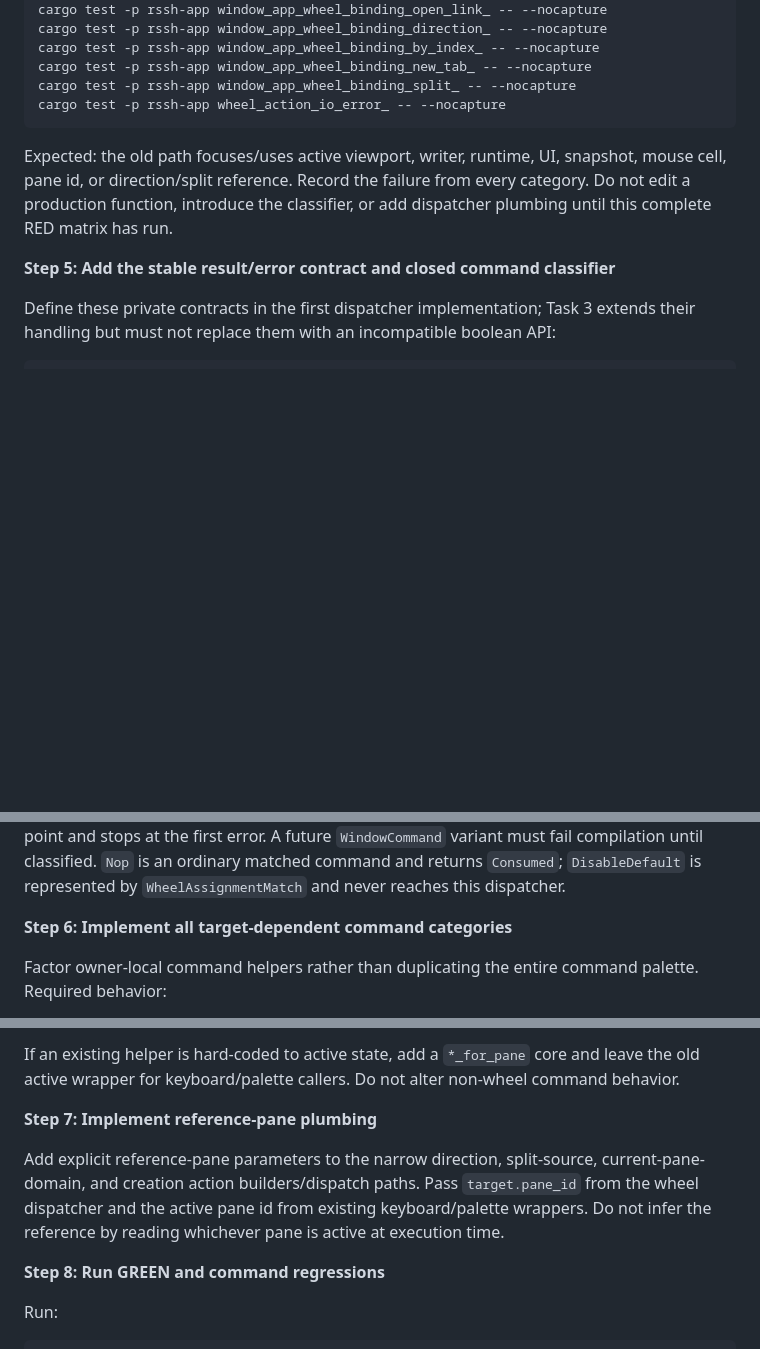
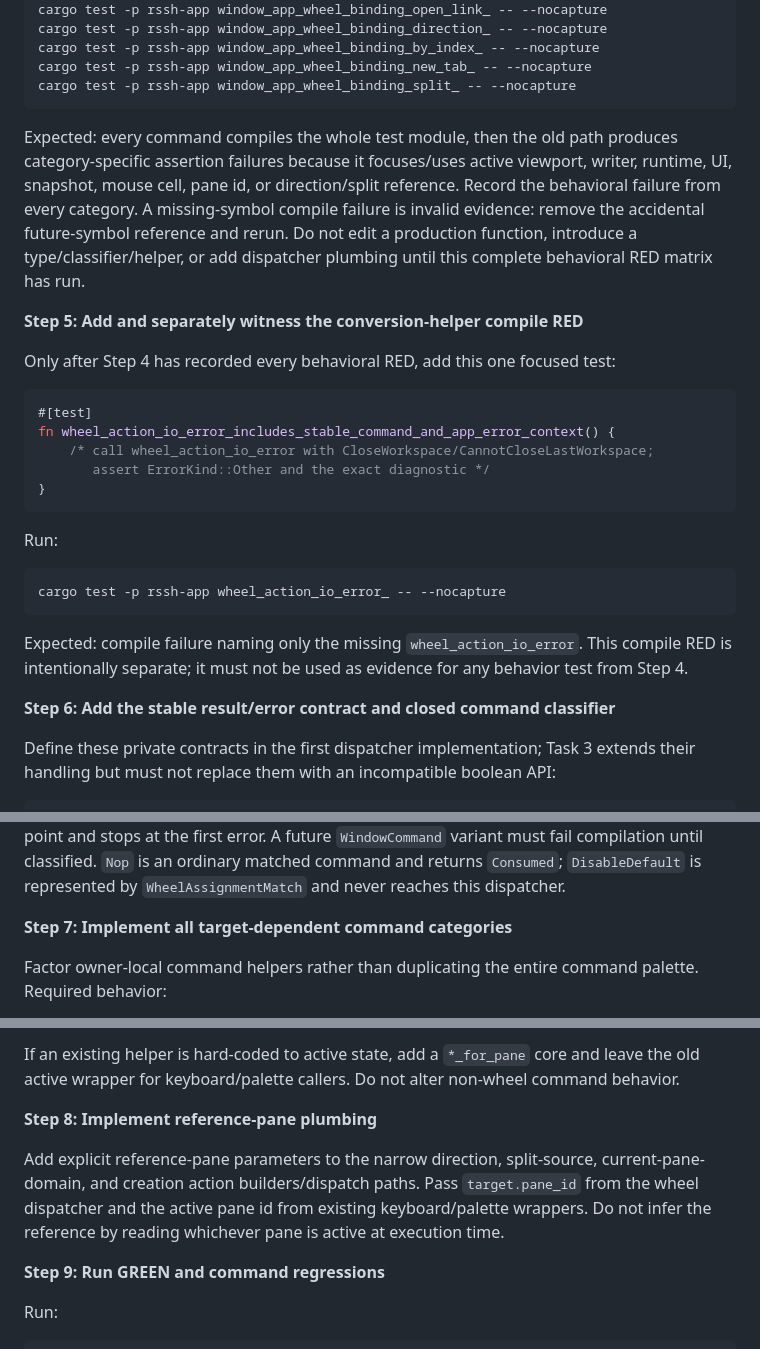
Before and after one commit to a1112/R-SSH, a Markdown page: docs/plans/2026-07-22-wezterm-inactive-pane-wheel.md, 3 parts joined by grey strips. GitHub-like rendering; blank space fills up the shorter version.

Commit message:
docs: finalize inactive wheel execution plan

````diff
--- a/docs/plans/2026-07-22-wezterm-inactive-pane-wheel.md
+++ b/docs/plans/2026-07-22-wezterm-inactive-pane-wheel.md
@@ -442,12 +443,31 @@ cargo test -p rssh-app window_app_wheel_binding_direction_ -- --nocapture
 cargo test -p rssh-app window_app_wheel_binding_by_index_ -- --nocapture
 cargo test -p rssh-app window_app_wheel_binding_new_tab_ -- --nocapture
 cargo test -p rssh-app window_app_wheel_binding_split_ -- --nocapture
+```
+
+Expected: every command compiles the whole test module, then the old path produces category-specific assertion failures because it focuses/uses active viewport, writer, runtime, UI, snapshot, mouse cell, pane id, or direction/split reference. Record the behavioral failure from every category. A missing-symbol compile failure is invalid evidence: remove the accidental future-symbol reference and rerun. Do not edit a production function, introduce a type/classifier/helper, or add dispatcher plumbing until this complete behavioral RED matrix has run.
+
+**Step 5: Add and separately witness the conversion-helper compile RED**
+
+Only after Step 4 has recorded every behavioral RED, add this one focused test:
+
+```rust
+#[test]
+fn wheel_action_io_error_includes_stable_command_and_app_error_context() {
+    /* call wheel_action_io_error with CloseWorkspace/CannotCloseLastWorkspace;
+       assert ErrorKind::Other and the exact diagnostic */
+}
+```
+
+Run:
+
+```text
 cargo test -p rssh-app wheel_action_io_error_ -- --nocapture
 ```
 
-Expected: the old path focuses/uses active viewport, writer, runtime, UI, snapshot, mouse cell, pane id, or direction/split reference. Record the failure from every category. Do not edit a production function, introduce the classifier, or add dispatcher plumbing until this complete RED matrix has run.
+Expected: compile failure naming only the missing `wheel_action_io_error`. This compile RED is intentionally separate; it must not be used as evidence for any behavior test from Step 4.
 
-**Step 5: Add the stable result/error contract and closed command classifier**
+**Step 6: Add the stable result/error contract and closed command classifier**
 
 Define these private contracts in the first dispatcher implementation; Task 3 extends their handling but must not replace them with an incompatible boolean API:
 
@@ -505,7 +525,7 @@ fn apply_wheel_command_for_target(
 
 The target-aware entry point must implement every pane-dependent command against `target.pane_id`; it may call `command_palette_apply_command` only for variants classified as truly window/tab/application/configuration global. `Multiple` recursively calls the target-aware entry point and stops at the first error. A future `WindowCommand` variant must fail compilation until classified. `Nop` is an ordinary matched command and returns `Consumed`; `DisableDefault` is represented by `WheelAssignmentMatch` and never reaches this dispatcher.
 
-**Step 6: Implement all target-dependent command categories**
+**Step 7: Implement all target-dependent command categories**
 
 Factor owner-local command helpers rather than duplicating the entire command palette. Required behavior:
 
@@ -522,11 +542,11 @@ Factor owner-local command helpers rather than duplicating the entire command pa
 
 If an existing helper is hard-coded to active state, add a `*_for_pane` core and leave the old active wrapper for keyboard/palette callers. Do not alter non-wheel command behavior.
 
-**Step 7: Implement reference-pane plumbing**
+**Step 8: Implement reference-pane plumbing**
 
 Add explicit reference-pane parameters to the narrow direction, split-source, current-pane-domain, and creation action builders/dispatch paths. Pass `target.pane_id` from the wheel dispatcher and the active pane id from existing keyboard/palette wrappers. Do not infer the reference by reading whichever pane is active at execution time.
 
-**Step 8: Run GREEN and command regressions**
+**Step 9: Run GREEN and command regressions**
 
 Run:
 
````
Also changed, not shown: other parts of docs/plans/2026-07-22-wezterm-inactive-pane-wheel.md (+6 -5 lines), docs/plans/2026-07-22-wezterm-inactive-pane-wheel-design.md (+27 -16 lines).
